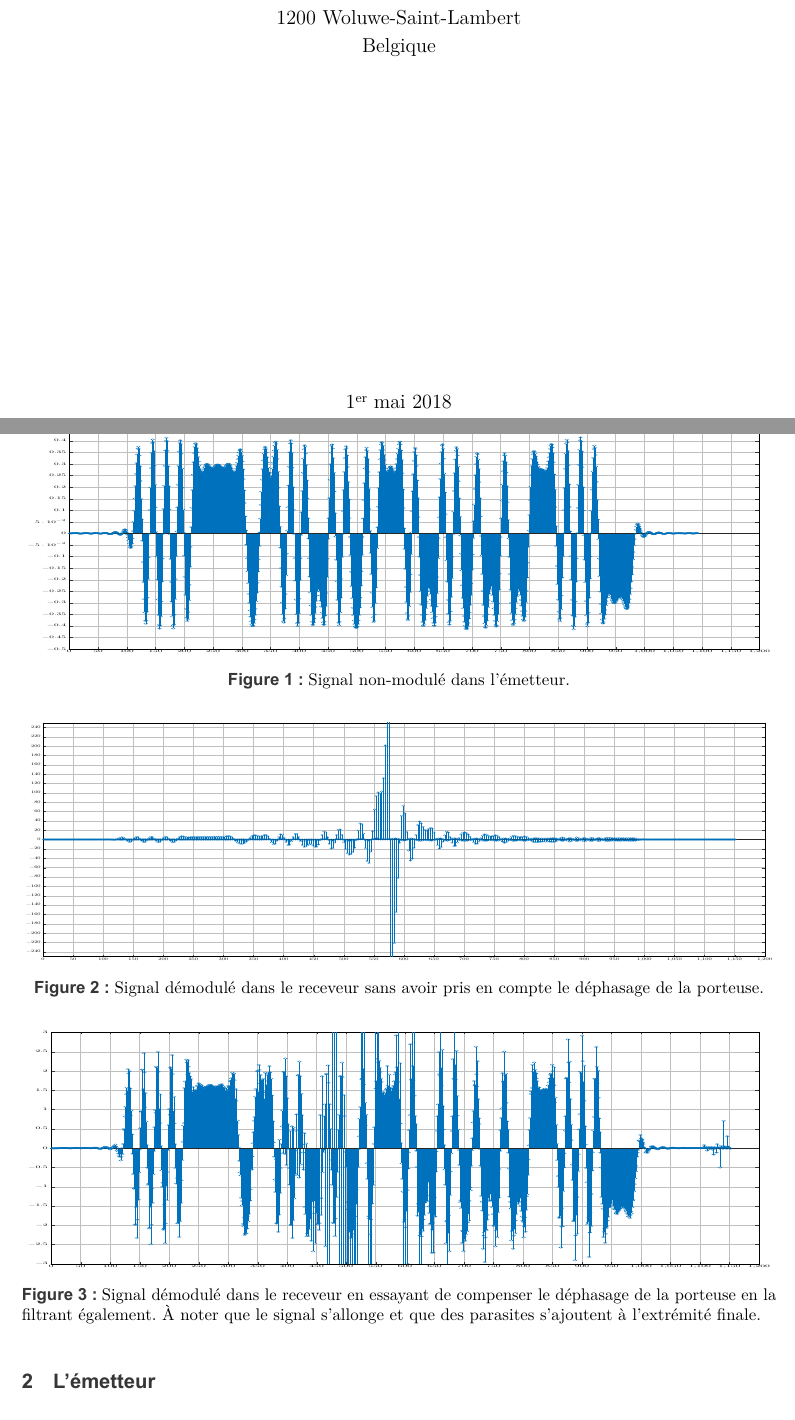
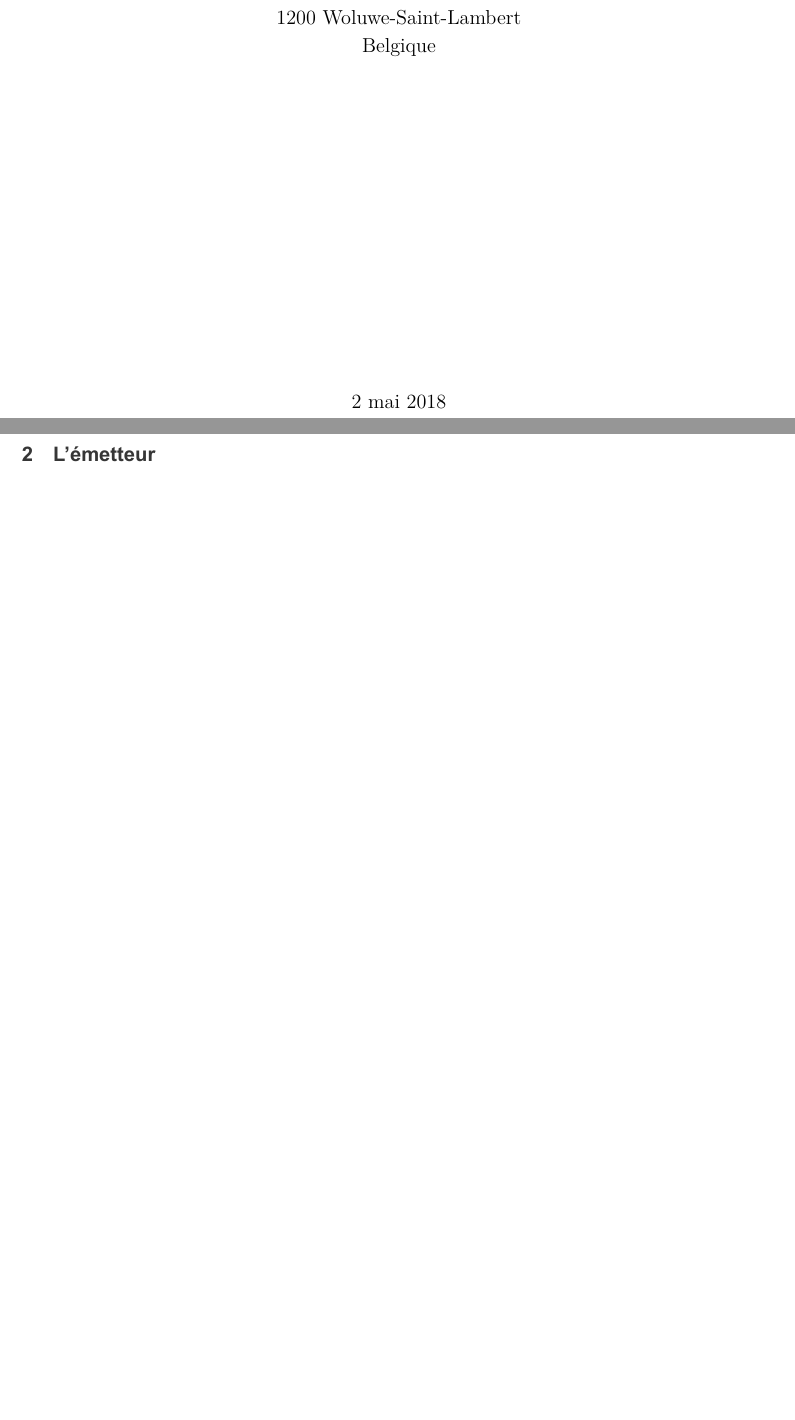
Before and after one commit to Anizetho/Projet-MATLAB---T-l-communications, a LaTeX document (report/report.tex): two parts of pages 1 and 3 of 3, joined at a grey line, cut so that both start at the same text, the shorter picture padded with empty space. The pictures show the PDF file report/report.pdf that the author committed with the source.

Commit message:
suppression des figures inutiles

```diff
--- a/report/report.tex
+++ b/report/report.tex
@@ -101,29 +98,3 @@
-		\tikzsetnextfilename{mod_nofilter}
-		\input{figures/mod_nofilter.tex}
-	}
-	\caption{Signal non-modulé dans l'émetteur.}
-\end{figure}
-\begin{figure}[htbp]
-	\centering
-	\resizebox{\textwidth}{5cm}{%
-		\tikzsetnextfilename{mod_nodelay}
-		\input{figures/mod_nodelay.tex}
-	}
-	\caption{Signal démodulé dans le receveur sans avoir pris en compte
-			le déphasage de la porteuse.}
-\end{figure}
-\begin{figure}[htbp]
-	\centering
-	\resizebox{\textwidth}{5cm}{%
-		\tikzsetnextfilename{mod_filter}
-		\input{figures/mod_filter.tex}
-	}
-	\caption{Signal démodulé dans le receveur en essayant de compenser le
-			déphasage de la porteuse en la filtrant également.
-			À noter que le signal s'allonge et que des parasites s'ajoutent
-			à l'extrémité finale.}
-\end{figure}
-
 \section{L'émetteur}
 
 \section{Conclusion}
```
Also changed, not shown: report/figures/mod_filter.pdf (deleted), report/figures/mod_nodelay.pdf (deleted), report/figures/mod_nofilter.pdf (deleted), report/figures/unused/mod_filter.tex (renamed from report/figures/mod_filter.tex), report/figures/unused/mod_nodelay.tex (renamed from report/figures/mod_nodelay.tex), report/figures/unused/mod_nofilter.tex (renamed from report/figures/mod_nofilter.tex), report/report.pdf, report/report.tex (3 more changed lines).
